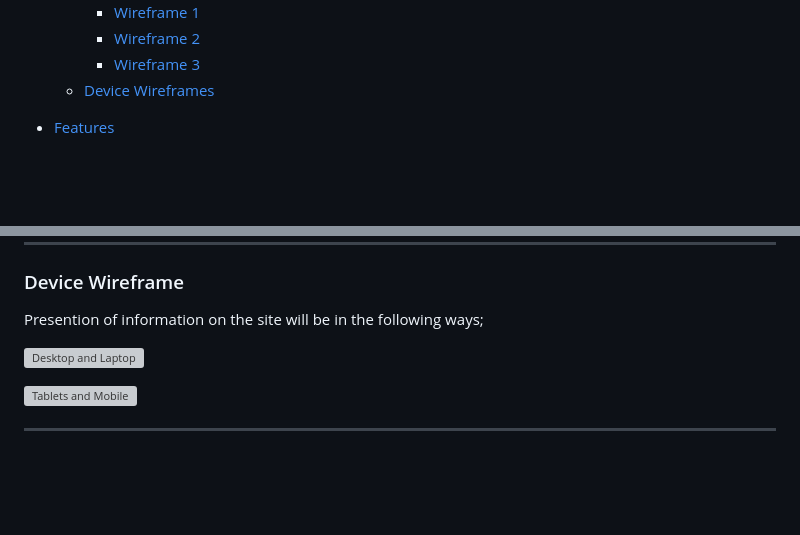
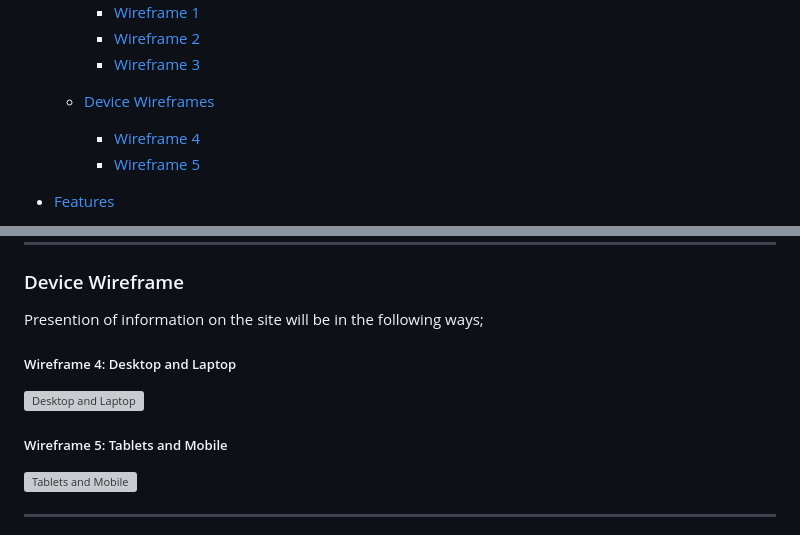
Before and after one commit to belovedpearl/Green_Space-PP1, a Markdown page: README.md, 2 parts joined by grey strips. Drawn GitHub-style; blank space fills up the shorter version; grey boxes are pictures that could not be loaded.

Commit message:
Identify wireframe with table of content

```diff
--- a/README.md
+++ b/README.md
@@ -15,8 +15,10 @@
        * [Wireframe 1](#wireframe-1-the-index-page)
        * [Wireframe 2](#wireframe-2-services-page)
        * [Wireframe 3](#wireframe-3-contact-page)
+
     * [Device Wireframes](#device-wireframe)
-
+       * [Wireframe 4](#wireframe-4-desktop-and-laptop)
+       * [Wireframe 5](#wireframe-5-tablets-and-mobile)
 * [Features](#features)
     * [Header](#header)
     * [Blog](#blog)
@@ -142,9 +144,11 @@ The main page presents some of the basic service its users can have access to wi
 
 Presention of information on the site will be in the following ways;
 
+##### Wireframe 4: Desktop and Laptop
+
 ![Desktop and Laptop](assets/wireframes/desktop%26laptop.webp)
 
-
+##### Wireframe 5: Tablets and Mobile
 
 ![Tablets and Mobile](assets/wireframes/tablets%26mobile.webp)
 
```
